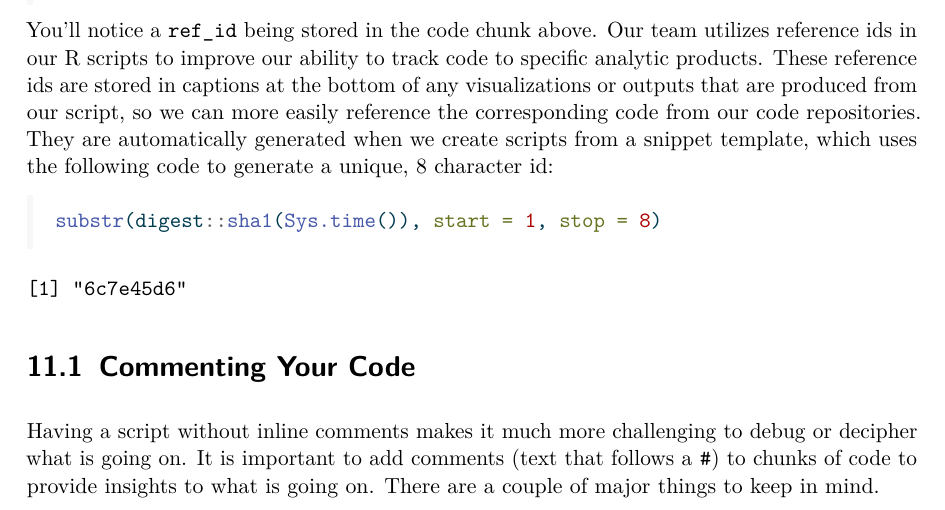
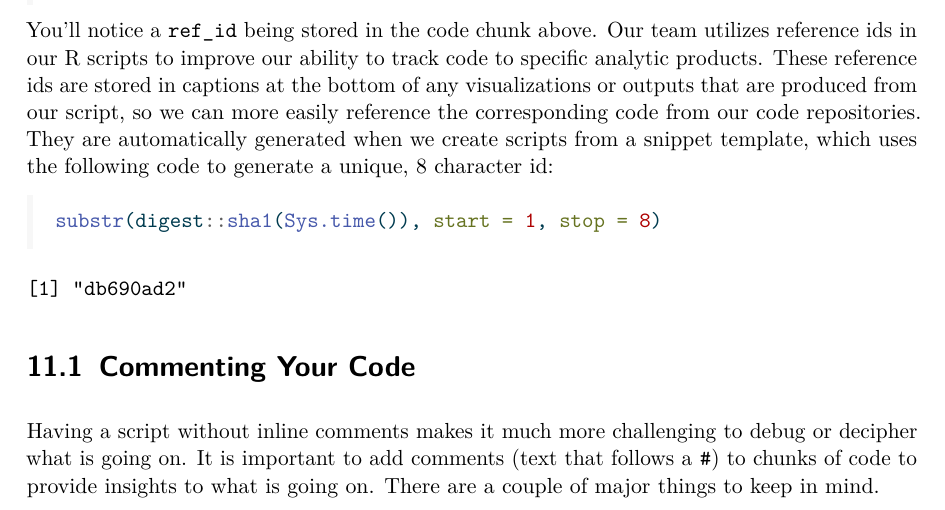
Before and after one commit to USAID-OHA-SI/wayfinder, a LaTeX thesis (index.tex): part of page 31 of 44, cut so that both start at the same text. Compiled offline with pdfLaTeX.

Commit message:
Update book

```diff
--- a/index.tex
+++ b/index.tex
@@ -1276,7 +1276,7 @@ following code to generate a unique, 8 character id:
 \end{Shaded}
 
 \begin{verbatim}
-[1] "6c7e45d6"
+[1] "db690ad2"
 \end{verbatim}
 
 \hypertarget{commenting-your-code}{%
```
Also changed, not shown: index.tex (2 more changed lines).
